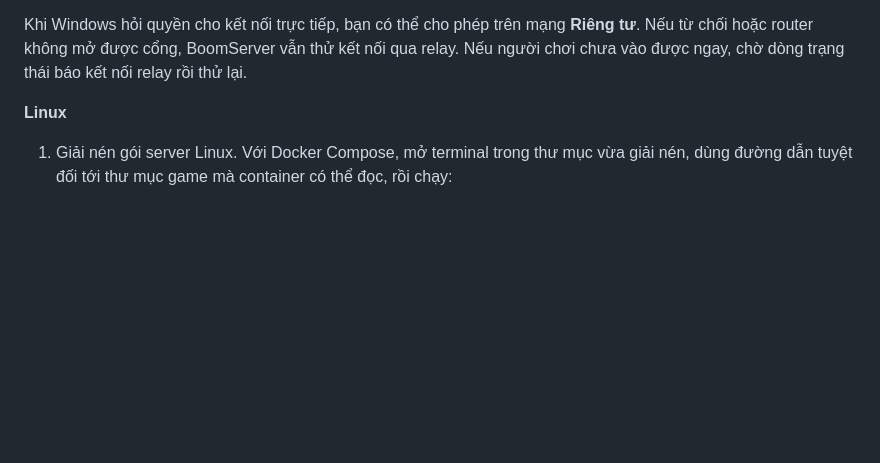
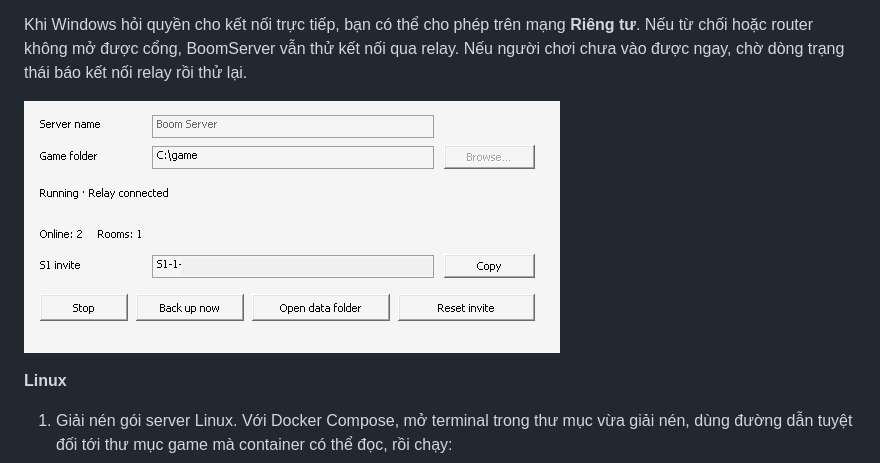
Before and after one commit to aquaplatinumberlitz/boom-kr-server, a Markdown page: docs/player/guide.vi.md, the part around the change. Rendered like a GitHub page; pictures changed too: docs/player/images/boomserver-s1.png (added); blank space fills up the shorter version.

Commit message:
Ship the BoomServer guide image and bound Wine test cleanup

```diff
--- a/docs/player/guide.vi.md
+++ b/docs/player/guide.vi.md
@@ -76,6 +76,8 @@ Máy chủ S1 lưu tài khoản và kết quả trên máy bạn. Máy bạn c
 
 Khi Windows hỏi quyền cho kết nối trực tiếp, bạn có thể cho phép trên mạng **Riêng tư**. Nếu từ chối hoặc router không mở được cổng, BoomServer vẫn thử kết nối qua relay. Nếu người chơi chưa vào được ngay, chờ dòng trạng thái báo kết nối relay rồi thử lại.
 
+![Cửa sổ BoomServer khi hai người đang chơi; mã mời đã được rút gọn](images/boomserver-s1.png)
+
 **Linux**
 
 1. Giải nén gói server Linux. Với Docker Compose, mở terminal trong thư mục vừa giải nén, dùng đường dẫn tuyệt đối tới thư mục game mà container có thể đọc, rồi chạy:
```
Also changed, not shown: docs/player/guide.en.md (+2 -0 lines), docs/player/guide.ko.md (+2 -0 lines), 7 other files.
